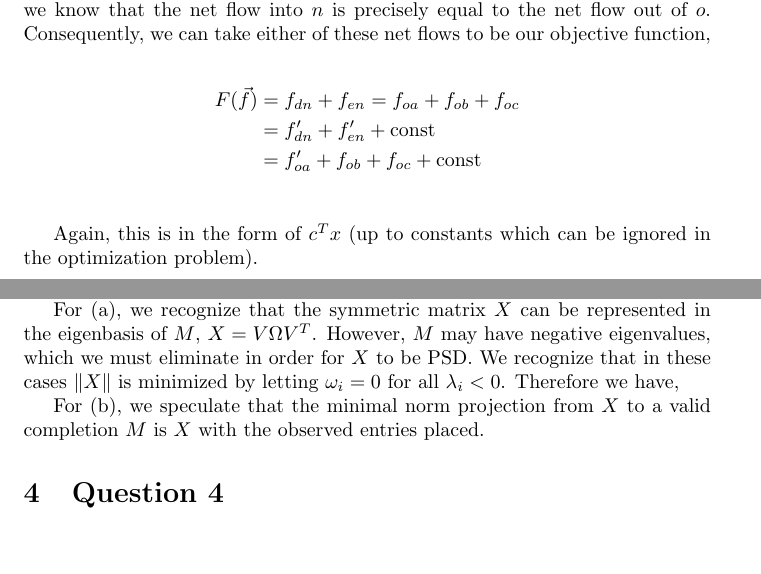
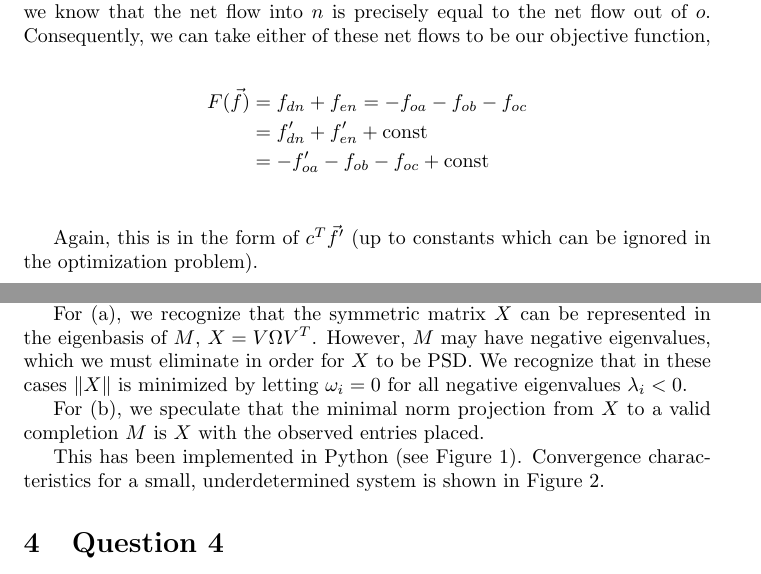
Before and after one commit to bgamari/optimization-homefun1, a LaTeX document (homefun1.tex): two parts of pages 1 and 4 of 4 before the commit and two parts of pages 1 and 4 of 5 after it, joined at a grey line, cut so that both start at the same text, the shorter picture padded with empty space. Compiled offline with pdfLaTeX.

Commit message:
Work on text

```diff
--- a/homefun1.tex
+++ b/homefun1.tex
@@ -48,17 +48,17 @@ the net flow out of $o$. Consequently, we can take either of these net
 flows to be our objective function,
 
 \begin{align*}
-  F(\vec f) & = f_{dn} + f_{en} = f_{oa} + f_{ob} + f_{oc} \\
+  F(\vec f) & = f_{dn} + f_{en} = - f_{oa} - f_{ob} - f_{oc} \\
             & = f'_{dn} + f'_{en} + \mathrm{const} \\
-            & = f'_{oa} + f_{ob} + f_{oc} + \mathrm{const} \\
+            & = - f'_{oa} - f_{ob} - f_{oc} + \mathrm{const} \\
 \end{align*}
 
-Again, this is in the form of $c^T x$ (up to constants which
+Again, this is in the form of $c^T \vec f'$ (up to constants which
 can be ignored in the optimization problem).
 
 After solving our optimization problem,
 
-\[ \mathrm{min}_{\vec f'} ~ c \vec f' ~ \mathrm{s.t.} ~ A \vec f', \vec f' \ge 0 \]
+\[ \mathrm{min}_{\vec f'} ~ c^T \vec f' ~ \mathrm{s.t.} ~ A \vec f', \vec f' \ge 0 \]
 
 We can extract our flows $f_e = f'_e - c_e$.
 
@@ -163,8 +163,12 @@ For (a), we recognize that the symmetric matrix $X$ can be represented
 in the eigenbasis of $M$, $X = V \Omega V^T$. However, $M$ may have
 negative eigenvalues, which we must eliminate in order for $X$ to be
 PSD. We recognize that in these cases $\Vert X \Vert$ is minimized by
-letting $\omega_i = 0$ for all $\lambda_i < 0$. Therefore we have,
+letting $\omega_i = 0$ for all negative eigenvalues $\lambda_i <
+0$.
 
 For (b), we speculate that the minimal norm projection from $X$ to a
 valid completion $M$ is $X$ with the observed entries placed.
 
+This has been implemented in Python (see Figure
+\ref{Fig:AltProj}). Convergence characteristics for a small,
+underdetermined system is shown in Figure \ref{Fig:AltProjConv}.
@@ -180,4 +186,5 @@ valid completion $M$ is $X$ with the observed entries placed.
   symmetric matrix with 10 observed elements}
+  \label{Fig:AltProjConv}
 \end{figure}
 
 \section{Question 4}
```
Also changed, not shown: homefun1.tex (21 more changed lines).
